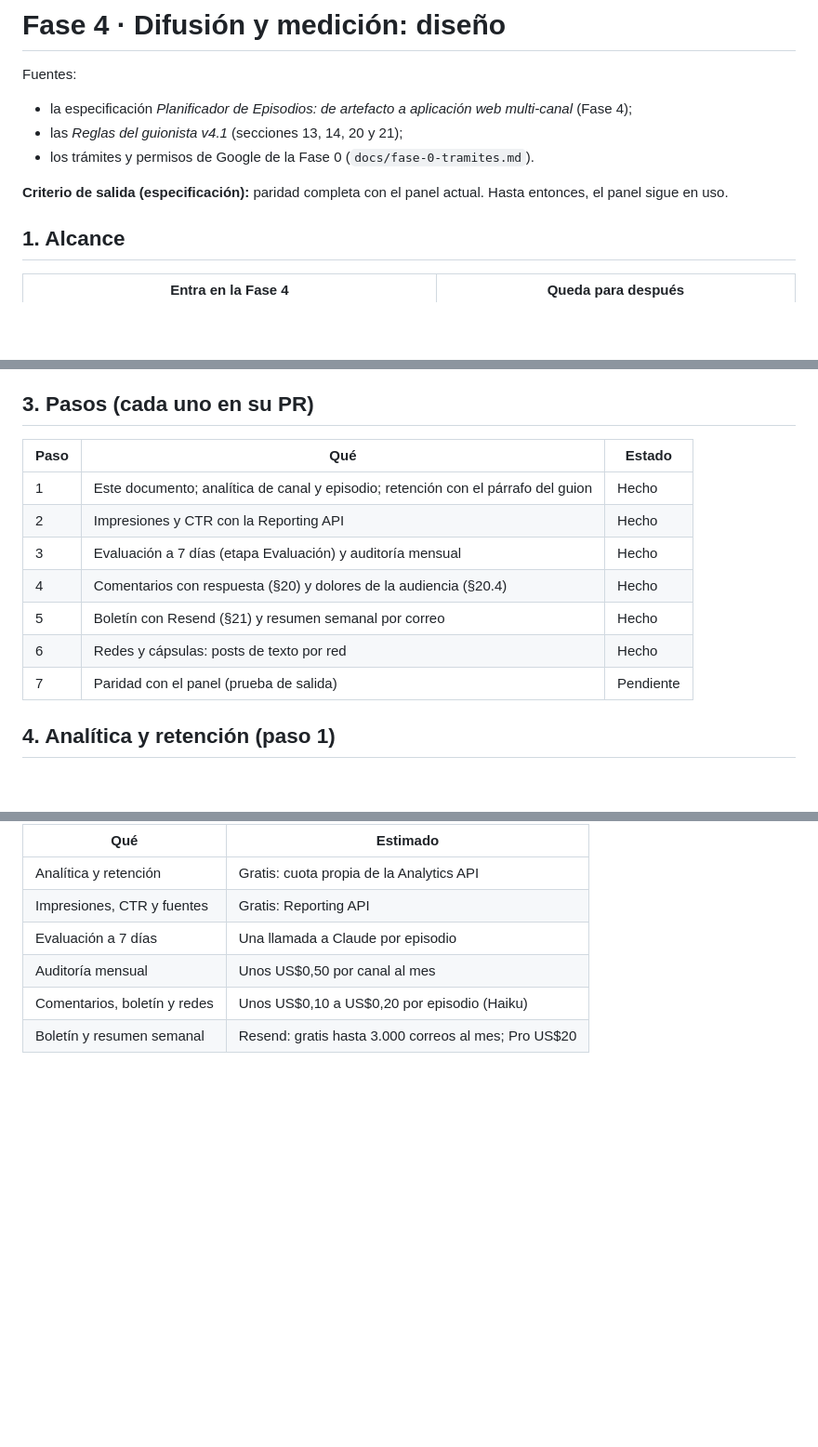
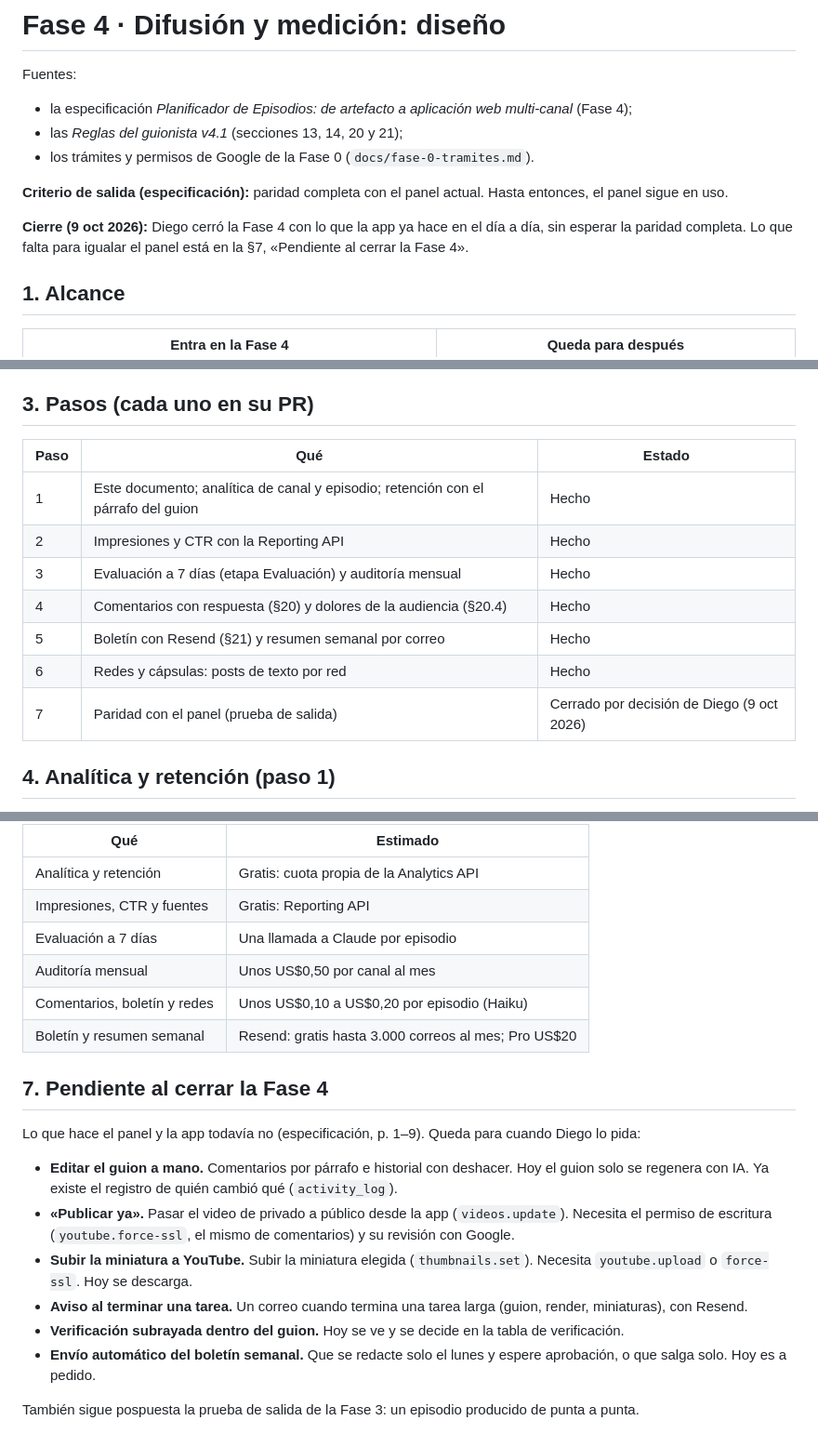
Before and after one commit to diegogarciai/CreatorTube, a Markdown page: docs/fase-4-diseno.md, 3 parts joined by grey strips. Shown at 93% size. Drawn GitHub-style; blank space fills up the shorter version.

Commit message:
Cerrar la Fase 4 (#66)
Diego cierra la Fase 4 sin la paridad completa con el panel. Lo que falta
queda anotado en docs/fase-4-diseno.md §7 y la decisión en docs/decisiones.md.


Claude-Session: https://claude.ai/code/session_01VGvcE6RYSemd7Tz5VWka6a

Co-authored-by: Claude <noreply@anthropic.com>

```diff
--- a/docs/fase-4-diseno.md
+++ b/docs/fase-4-diseno.md
@@ -7,6 +7,8 @@ Fuentes:
 - los trámites y permisos de Google de la Fase 0 (`docs/fase-0-tramites.md`).
 
 **Criterio de salida (especificación):** paridad completa con el panel actual. Hasta entonces, el panel sigue en uso.
+
+**Cierre (9 oct 2026):** Diego cerró la Fase 4 con lo que la app ya hace en el día a día, sin esperar la paridad completa. Lo que falta para igualar el panel está en la §7, «Pendiente al cerrar la Fase 4».
 
 ## 1. Alcance
 
@@ -41,15 +43,15 @@ Fuentes:
 
 ## 3. Pasos (cada uno en su PR)
 
-| Paso | Qué                                                                               | Estado    |
-| ---- | --------------------------------------------------------------------------------- | --------- |
-| 1    | Este documento; analítica de canal y episodio; retención con el párrafo del guion | Hecho     |
-| 2    | Impresiones y CTR con la Reporting API                                            | Hecho     |
-| 3    | Evaluación a 7 días (etapa Evaluación) y auditoría mensual                        | Hecho     |
-| 4    | Comentarios con respuesta (§20) y dolores de la audiencia (§20.4)                 | Hecho     |
-| 5    | Boletín con Resend (§21) y resumen semanal por correo                             | Hecho     |
-| 6    | Redes y cápsulas: posts de texto por red                                          | Hecho     |
-| 7    | Paridad con el panel (prueba de salida)                                           | Pendiente |
+| Paso | Qué                                                                               | Estado                                     |
+| ---- | --------------------------------------------------------------------------------- | ------------------------------------------ |
+| 1    | Este documento; analítica de canal y episodio; retención con el párrafo del guion | Hecho                                      |
+| 2    | Impresiones y CTR con la Reporting API                                            | Hecho                                      |
+| 3    | Evaluación a 7 días (etapa Evaluación) y auditoría mensual                        | Hecho                                      |
+| 4    | Comentarios con respuesta (§20) y dolores de la audiencia (§20.4)                 | Hecho                                      |
+| 5    | Boletín con Resend (§21) y resumen semanal por correo                             | Hecho                                      |
+| 6    | Redes y cápsulas: posts de texto por red                                          | Hecho                                      |
+| 7    | Paridad con el panel (prueba de salida)                                           | Cerrado por decisión de Diego (9 oct 2026) |
 
 ## 4. Analítica y retención (paso 1)
 
@@ -295,3 +297,16 @@ Además de las ideas propias, el banco se llena desde lo que ya mide la app. Cad
 | Auditoría mensual            | Unos US$0,50 por canal al mes                        |
 | Comentarios, boletín y redes | Unos US$0,10 a US$0,20 por episodio (Haiku)          |
 | Boletín y resumen semanal    | Resend: gratis hasta 3.000 correos al mes; Pro US$20 |
+
+## 7. Pendiente al cerrar la Fase 4
+
+Lo que hace el panel y la app todavía no (especificación, p. 1–9). Queda para cuando Diego lo pida:
+
+- **Editar el guion a mano.** Comentarios por párrafo e historial con deshacer. Hoy el guion solo se regenera con IA. Ya existe el registro de quién cambió qué (`activity_log`).
+- **«Publicar ya».** Pasar el video de privado a público desde la app (`videos.update`). Necesita el permiso de escritura (`youtube.force-ssl`, el mismo de comentarios) y su revisión con Google.
+- **Subir la miniatura a YouTube.** Subir la miniatura elegida (`thumbnails.set`). Necesita `youtube.upload` o `force-ssl`. Hoy se descarga.
+- **Aviso al terminar una tarea.** Un correo cuando termina una tarea larga (guion, render, miniaturas), con Resend.
+- **Verificación subrayada dentro del guion.** Hoy se ve y se decide en la tabla de verificación.
+- **Envío automático del boletín semanal.** Que se redacte solo el lunes y espere aprobación, o que salga solo. Hoy es a pedido.
+
+También sigue pospuesta la prueba de salida de la Fase 3: un episodio producido de punta a punta.
```
Also changed, not shown: docs/decisiones.md (+4 -0 lines).
